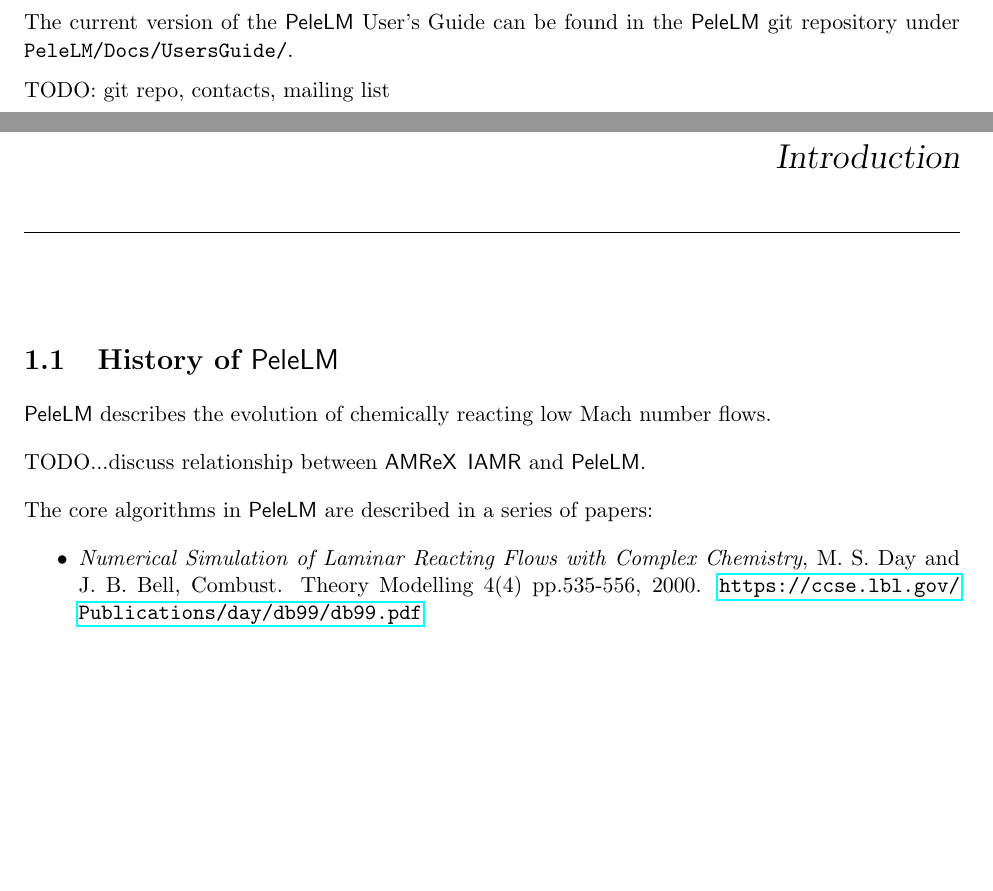
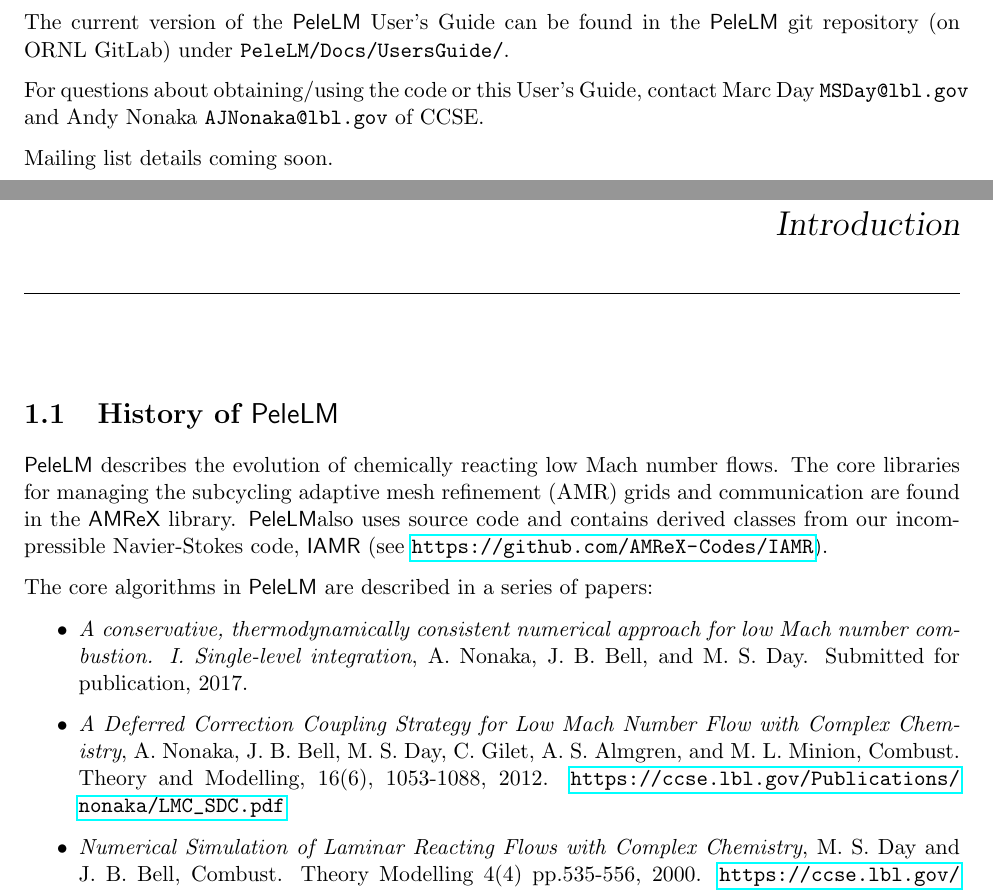
Before and after one commit to AMReX-Combustion/PeleLM, a LaTeX book (Docs/UsersGuide/PeleLMUserGuide.tex, which reads Docs/UsersGuide/Introduction/PeleLMIntroduction.tex, Docs/UsersGuide/Preface/PeleLMPreface.tex): two parts of pages 4 and 7 of 55, joined at a grey line, cut so that both start at the same text, the shorter picture padded with empty space. Compiled offline with pdfLaTeX.

Commit message:
documentation updates

```diff
--- a/Docs/UsersGuide/Introduction/PeleLMIntroduction.tex
+++ b/Docs/UsersGuide/Introduction/PeleLMIntroduction.tex
@@ -1,11 +1,24 @@
 \section{History of \pelelm}
 
 \pelelm\ describes the evolution of chemically reacting low Mach number flows.
-
-TODO...discuss relationship between \amrex\, \iamr\ and \pelelm.
+The core libraries for managing the subcycling adaptive mesh refinement (AMR)
+grids and communication are found in the \amrex\ library.  \pelelm also uses
+source code and contains derived classes from our
+incompressible Navier-Stokes code, \iamr\
+(see \url{https://github.com/AMReX-Codes/IAMR}).
 
 The core algorithms in \pelelm\ are described in a series of papers:
 \begin{itemize}
+
+\item {\it A conservative, thermodynamically consistent numerical approach for low Mach number
+combustion. I. Single-level integration},
+A.~Nonaka, J.~B.~Bell, and M.~S.~Day.  Submitted for publication, 2017.
+
+\item {\it A Deferred Correction Coupling Strategy for Low Mach Number Flow with Complex Chemistry},
+A.~Nonaka, J.~B.~Bell, M.~S.~Day, C.~Gilet, A.~S.~Almgren, and M.~L.~Minion,
+Combust. Theory and Modelling, 16(6), 1053-1088, 2012.
+\url{https://ccse.lbl.gov/Publications/nonaka/LMC_SDC.pdf}
+
 \item {\it Numerical Simulation of Laminar Reacting Flows with Complex Chemistry}, M.~S.~Day and J.~B.~Bell,
 Combust. Theory Modelling 4(4) pp.535-556, 2000.
 \url{https://ccse.lbl.gov/Publications/day/db99/db99.pdf}
--- a/Docs/UsersGuide/Preface/PeleLMPreface.tex
+++ b/Docs/UsersGuide/Preface/PeleLMPreface.tex
@@ -31,6 +30,11 @@
 \\
 
 \noindent The current version of the \pelelm\ User's Guide can be found in
-the \pelelm\ git repository under {\tt PeleLM/Docs/UsersGuide/}.
+the \pelelm\ git repository (on ORNL GitLab)
+under {\tt PeleLM/Docs/UsersGuide/}.
 
-TODO: git repo, contacts, mailing list
+\noindent For questions about obtaining/using the code or this
+User's Guide, contact Marc Day {\tt MSDay@lbl.gov} and Andy Nonaka
+{\tt AJNonaka@lbl.gov} of CCSE.
+
+\noindent Mailing list details coming soon.
```
Also changed, not shown: Docs/UsersGuide/Preface/PeleLMPreface.tex (7 more changed lines). Lines whose indentation alone changed are shown as unchanged.
